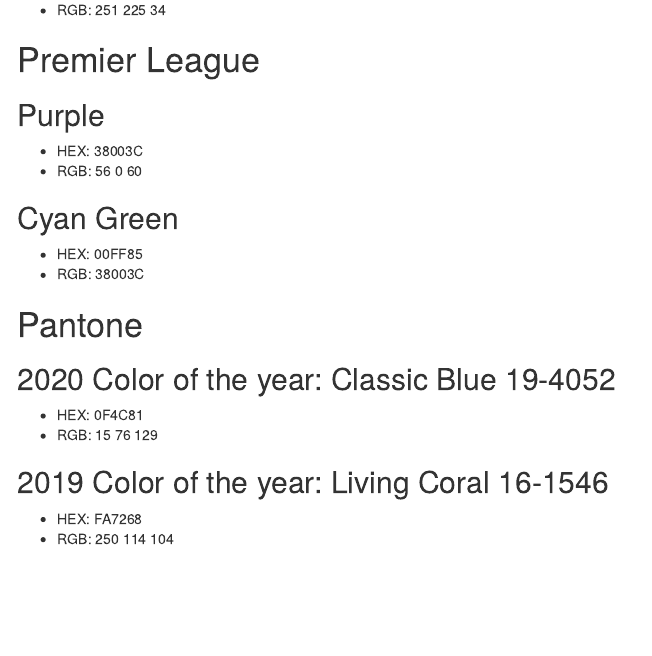
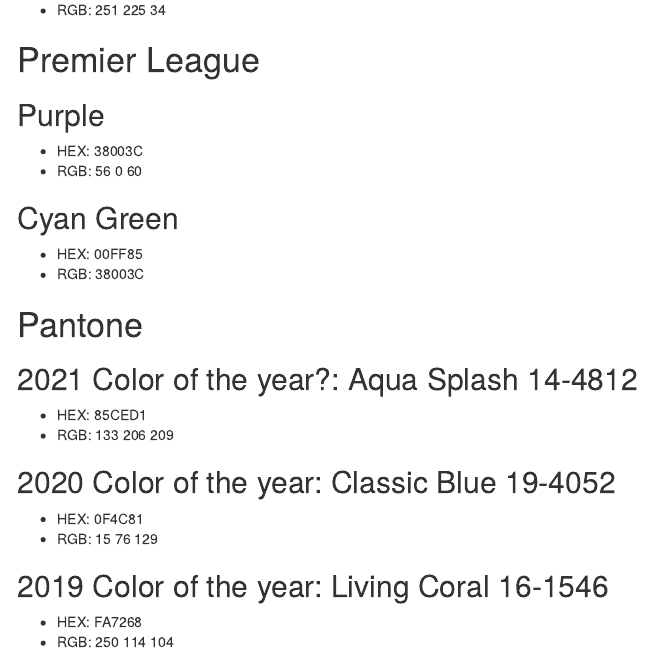
Before and after one commit to mhwangbo11/InnovationLab, an R Markdown document (Viz/ColorPalette.rmd): the page in a window 1100 px wide, from 890 px down. Rendered offline with R 4.5, knitr and Pandoc, with nearby package versions; menus at the side of the page are left out.

Commit message:
Update ColorPalette.rmd

```diff
--- a/Viz/ColorPalette.rmd
+++ b/Viz/ColorPalette.rmd
@@ -52,6 +52,10 @@
 * RGB: 38003C
 
 # Pantone
+## 2021 Color of the year?: Aqua Splash 14-4812
+* HEX: 85CED1
+* RGB: 133 206 209
+
 ## 2020 Color of the year: Classic Blue 19-4052
 * HEX: 0F4C81
 * RGB: 15 76 129
```
